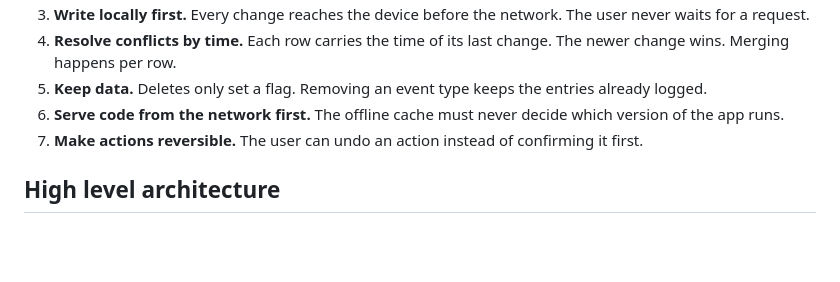
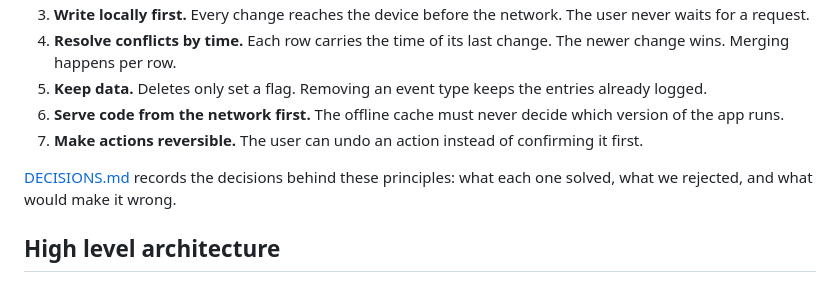
Before and after one commit to ragnarula/logbook, a Markdown page: README.md, the part around the change. Drawn GitHub-style; blank space fills up the shorter version.

Commit message:
Link the decision log from the README
The principles say what the code does. The decision log says why, and what
would make each choice wrong, so the link sits with the principles rather than
at the end.

Co-Authored-By: Claude Opus 5 <noreply@anthropic.com>
Claude-Session: https://claude.ai/code/session_01AQ5627FvbkJ1JWYfrJNJki

```diff
--- a/README.md
+++ b/README.md
@@ -138,6 +138,9 @@ device that cannot reach the server still saves entries and sends them later.
 7. **Make actions reversible.** The user can undo an action instead of
    confirming it first.
 
+[DECISIONS.md](DECISIONS.md) records the decisions behind these principles: what
+each one solved, what we rejected, and what would make it wrong.
+
 ## High level architecture
 
 **Server.** One Python process using FastAPI, with one SQLite file. It stores
```
